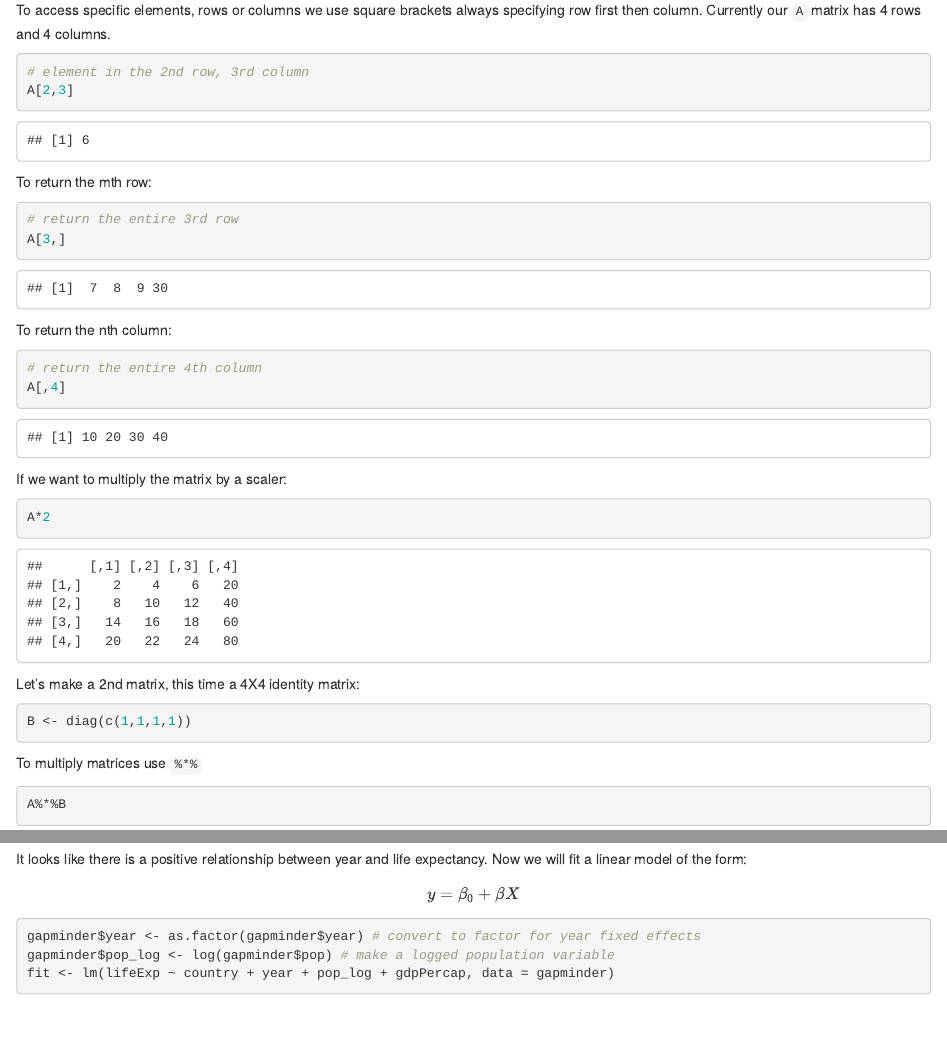
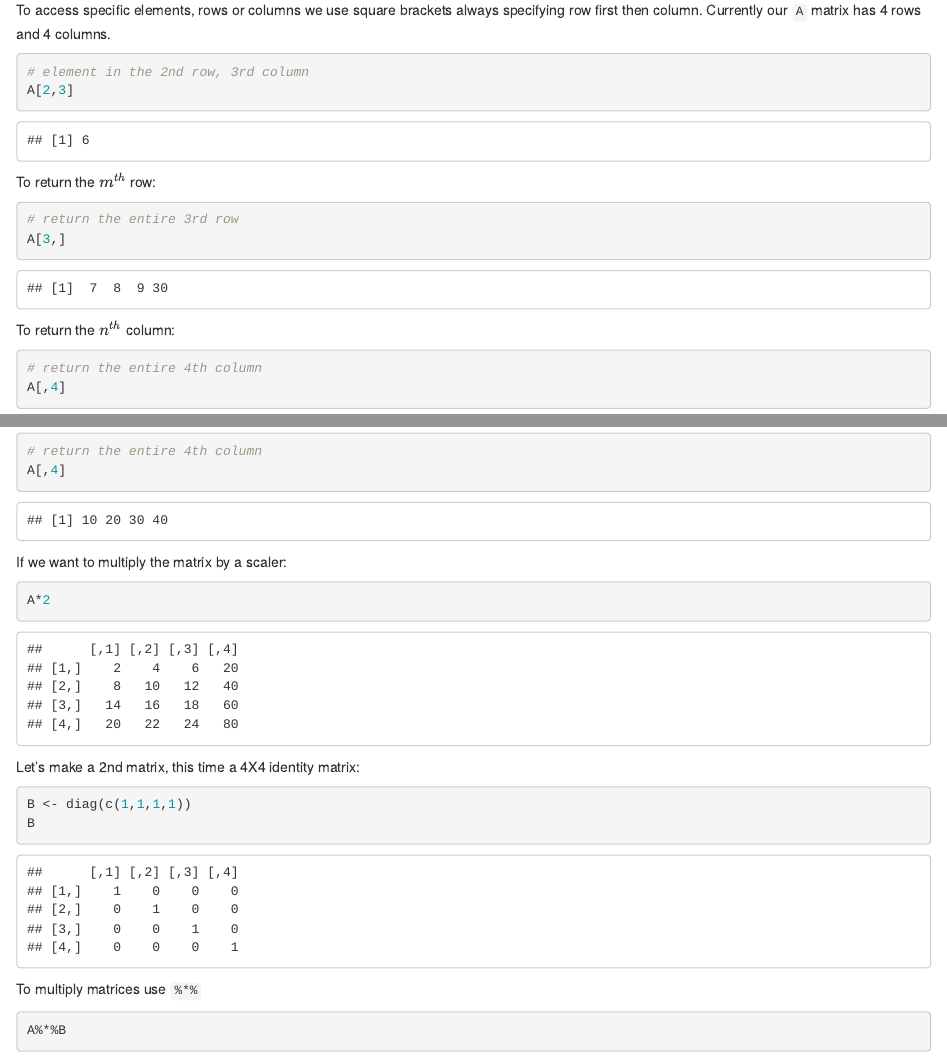
Before and after one commit to ecohen13/elishacohen, an R Markdown document (content/post/2020-03-25-R_Notes.Rmd): the page in a window 1100 px wide, from 970 px down, and a second part further down, joined at a grey line. Rendered offline with R 4.5, knitr and Pandoc, with nearby package versions; the gapminder table comes from the copy in Python's plotly package.

Commit message:
fix spelling

````diff
--- a/content/post/2020-03-25-R_Notes.Rmd
+++ b/content/post/2020-03-25-R_Notes.Rmd
@@ -40,12 +40,12 @@ To access specific elements, rows or columns we use square brackets always speci
 # element in the 2nd row, 3rd column
 A[2,3]
 ```
-To return the mth row:
+To return the $m^{th}$ row:
 ```{r}
 # return the entire 3rd row
 A[3,]
 ```
-To return the nth column:
+To return the $n^{th}$ column:
 ```{r}
 # return the entire 4th column
 A[,4]
@@ -57,6 +57,7 @@ A*2
 Let's make a 2nd matrix, this time a 4X4 identity matrix:
 ```{r}
 B <- diag(c(1,1,1,1))
+B
 ```
 To multiply matrices use `%*%`
 ```{r}
````
Also changed, not shown: content/post/2020-03-25-R_Notes.html, content/post/2020-03-25-R_Notes.Rmd (2 more changed lines).
